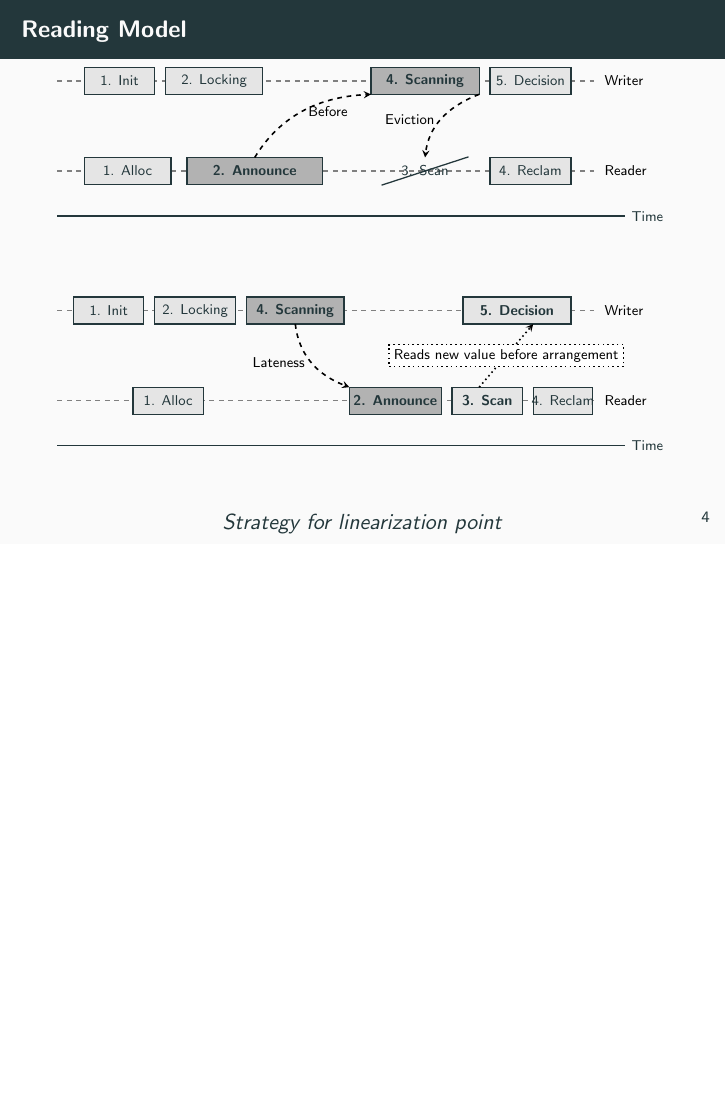
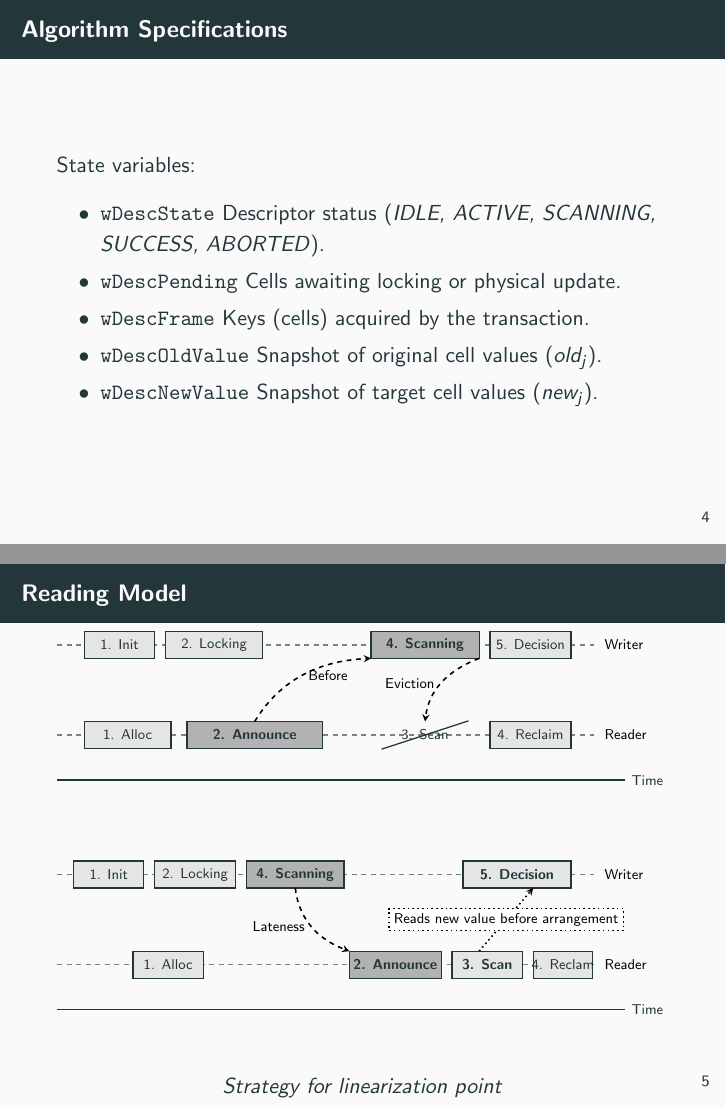
Before and after one commit to Yerk08/MCAS-formal-specification, LaTeX slides (report/main.tex, which reads paper/reading_model_picture.tex, report/adaptation_to_transactional_memory.tex): page 13 of 19 before the commit and pages 13 and 14 of 20 after it, the two joined at a grey line, the shorter picture padded with empty space. Compiled offline with pdfLaTeX.

Commit message:
fixed some mistakes, add slides and notes

```diff
--- a/paper/reading_model_picture.tex
+++ b/paper/reading_model_picture.tex
@@ -23,7 +23,7 @@
     \node[draw, thick, fill=black!10, cross out, strike out, minimum width=1.9cm, minimum height=0.6cm] at (6.8,-0.5) {};
     \node at (6.8,-0.5) {3. Scan};
 
-    \draw[phaseNorm] (8.0,-0.8) rectangle (9.5,-0.2) node[pos=.5] {4. Reclam};
+    \draw[phaseNorm] (8.0,-0.8) rectangle (9.5,-0.2) node[pos=.5] {4. Reclaim};
 
     \draw[edge] (0,-1.5) -- (10.5,-1.5) node[right] {Time};
 
--- a/report/adaptation_to_transactional_memory.tex
+++ b/report/adaptation_to_transactional_memory.tex
@@ -19,3 +19,18 @@ To transition from trees to flat sets, values must be moved from nodes directly
 Since the specification draws no difference between threads and their descriptors, all updates occur concurrently.
 
 \end{frame}
+
+
+\begin{frame}{Algorithm Specifications}
+
+State variables:
+
+\begin{itemize}
+    \item \texttt{wDescState} Descriptor status (\textit{IDLE, ACTIVE, SCANNING, SUCCESS, ABORTED}).
+    \item \texttt{wDescPending} Cells awaiting locking or physical update.
+    \item \texttt{wDescFrame} Keys (cells) acquired by the transaction.
+    \item \texttt{wDescOldValue} Snapshot of original cell values ($old_j$).
+    \item \texttt{wDescNewValue} Snapshot of target cell values ($new_j$).
+\end{itemize}
+
+\end{frame}
```
Also changed, not shown: report/advanced_tsay_li_framework.tex (+1 -1 lines), report/introduction.tex (+1 -1 lines), paper/paper.pdf, report/report.pdf, 1 other file.
